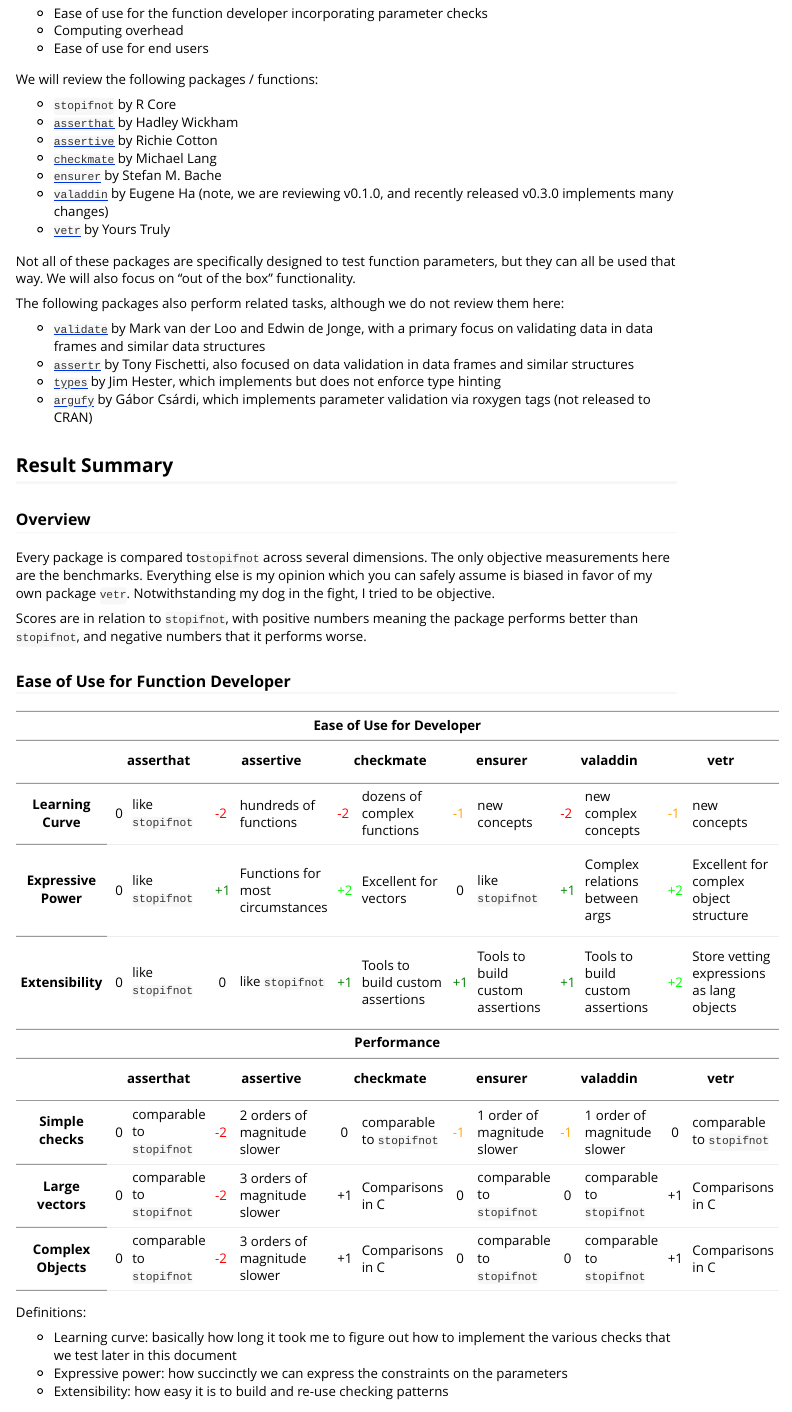
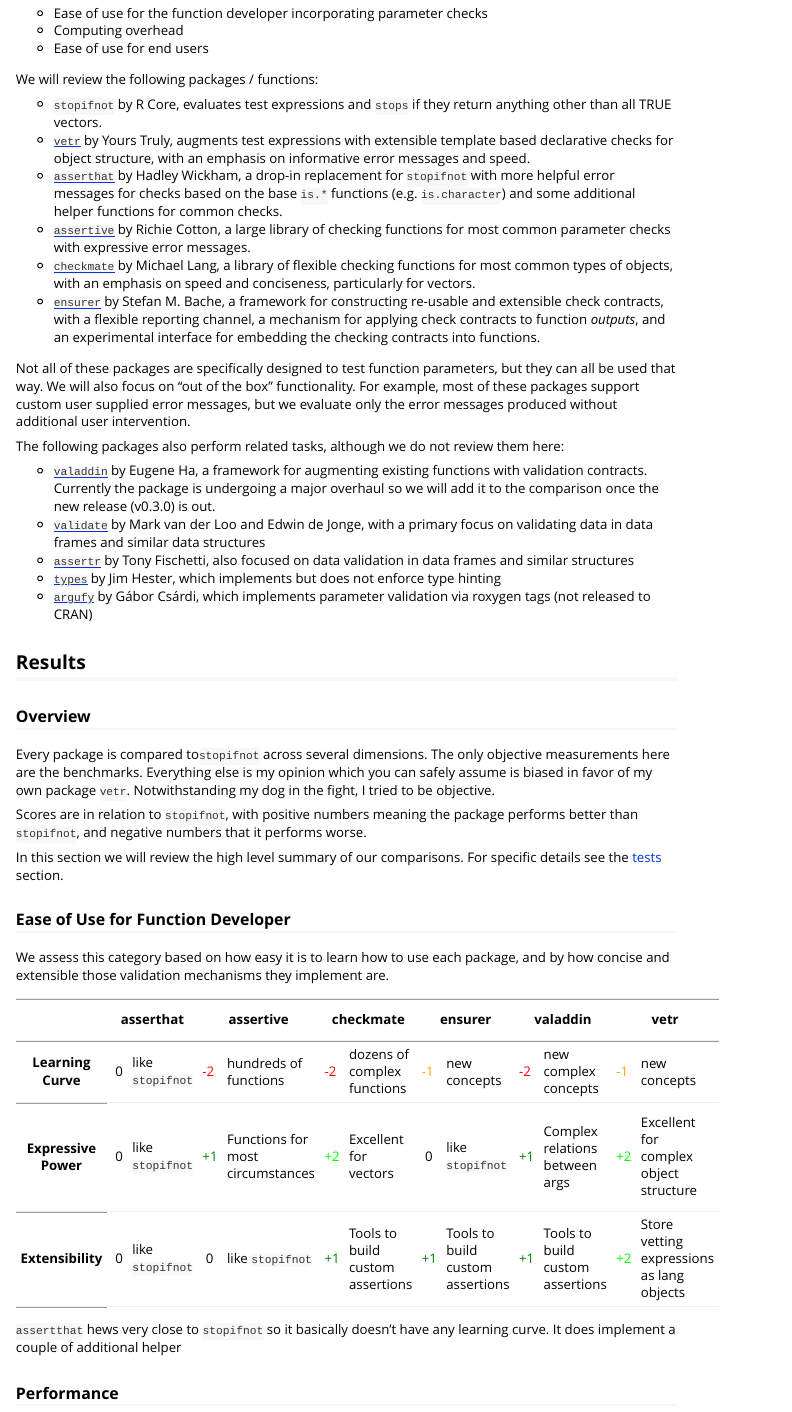
Before and after one commit to brodieG/vetr, an R Markdown document (extra/compare.Rmd): the page in a window 1100 px wide, from 280 px down. Rendered offline with R 4.5, knitr and Pandoc, with nearby package versions; some code elsewhere in the file could not run offline.

Commit message:
update summary of packages

```diff
--- a/extra/compare.Rmd
+++ b/extra/compare.Rmd
@@ -39,22 +39,40 @@
 
 We will review the following packages / functions:
 
-* `stopifnot` by R Core
-* [`asserthat`](https://github.com/hadley/assertthat) by Hadley Wickham
-* [`assertive`](https://www.r-pkg.org/pkg/assertive) by Richie Cotton
-* [`checkmate`](https://github.com/mllg/checkmate) by Michael Lang
-* [`ensurer`](https://github.com/smbache/ensurer) by Stefan M. Bache
-* [`valaddin`](https://github.com/egnha/valaddin) by Eugene Ha (note, we are
-  reviewing v0.1.0, and recently released v0.3.0 implements many changes)
-* [`vetr`](https://github.com/brodieG/vetr) by Yours Truly
+* `stopifnot` by R Core, evaluates test expressions and `stops` if they return
+  anything other than all TRUE vectors.
+* [`vetr`](https://github.com/brodieG/vetr) by Yours Truly, augments test
+  expressions with extensible template based declarative checks for object
+  structure, with an emphasis on informative error messages and speed.
+* [`asserthat`](https://github.com/hadley/assertthat) by Hadley Wickham, a
+  drop-in replacement for `stopifnot` with more helpful error messages for
+  checks based on the base `is.*` functions (e.g. `is.character`) and some
+  additional helper functions for common checks.
+* [`assertive`](https://www.r-pkg.org/pkg/assertive) by Richie Cotton, a
+  large library of checking functions for most common parameter checks with
+  expressive error messages.
+* [`checkmate`](https://github.com/mllg/checkmate) by Michael Lang, a library of
+  flexible checking functions for most common types of objects, with an emphasis
+  on speed and conciseness, particularly for vectors.
+* [`ensurer`](https://github.com/smbache/ensurer) by Stefan M. Bache, a
+  framework for constructing re-usable and extensible check contracts, with a
+  flexible reporting channel, a mechanism for applying check contracts to
+  function _outputs_, and an experimental interface for embedding the checking
+  contracts into functions.
 
 Not all of these packages are specifically designed to test function parameters,
 but they can all be used that way.  We will also focus on "out of the box"
-functionality.
+functionality.  For example, most of these packages support custom user supplied
+error messages, but we evaluate only the error messages produced without
+additional user intervention.
 
 The following packages also perform related tasks, although we do not review
 them here:
 
+* [`valaddin`](https://github.com/egnha/valaddin) by Eugene Ha, a framework for
+  augmenting existing functions with validation contracts.  Currently the
+  package is undergoing a major overhaul so we will add it to the comparison
+  once the new release (v0.3.0) is out.
 * [`validate`](https://github.com/data-cleaning/validate) by Mark van
   der Loo and Edwin de Jonge, with a primary focus on validating data in data
   frames and similar data structures
@@ -65,7 +83,7 @@
 * [`argufy`](https://github.com/gaborcsardi/argufy) by Gábor Csárdi, which
   implements parameter validation via roxygen tags (not released to CRAN)
 
-## Result Summary
+## Results
 
 ### Overview
 
@@ -77,11 +95,16 @@
 Scores are in relation to `stopifnot`, with positive numbers meaning the package
 performs better than `stopifnot`, and negative numbers that it performs worse.
 
+In this section we will review the high level summary of our comparisons.  For
+specific details see the [tests](#tests) section.
+
 ### Ease of Use for Function Developer
 
+We assess this category based on how easy it is to learn how to use each
+package, and by how concise and extensible those validation mechanisms they
+implement are.
+
 <table>
-<tr>
-  <th colspan=13 style='bgcolor: #EEE;'>Ease of Use for Developer
 <tr>
   <th>&nbsp;
   <th colspan=2>asserthat <th colspan=2>assertive <th colspan=2>checkmate
@@ -115,4 +138,9 @@
   <td style='color: green; weight: bold;'>+1<td>Tools to build custom assertions
   <td style='color: #0F0; weight: bold;'>+2<td>Store vetting expressions as lang
   objects
+</table>
 
+`assertthat` hews very close to `stopifnot` so it basically doesn't have any
+learning curve.  It does implement a couple of additional helper
+
+### Performance
@@ -119,5 +149,4 @@
 <tr>
-<th colspan=13 style='bgcolor: #EEE;'>Performance
 <tr>
   <th>&nbsp;
   <th colspan=2>asserthat <th colspan=2>assertive <th colspan=2>checkmate
```
Also changed, not shown: extra/compare.Rmd (2 more changed lines).
